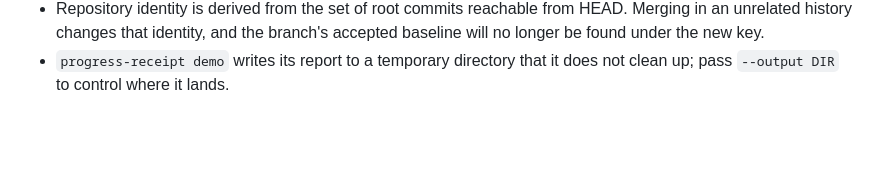
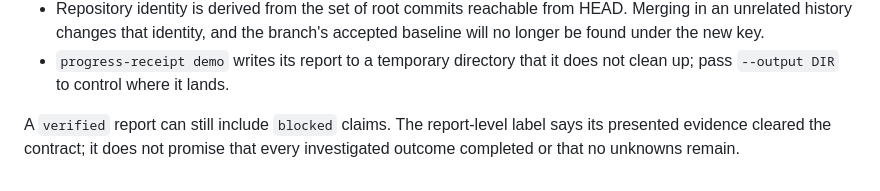
Before and after one commit to zenovis2-create/progress-receipt, a Markdown page: docs/limitations.md, the part around the change. GitHub-like rendering; blank space fills up the shorter version.

```diff
--- a/docs/limitations.md
+++ b/docs/limitations.md
@@ -14,3 +14,5 @@
 - Acceptance requires the report's baseline to be the branch's last accepted head. After a rebase or force-push that ref is gone; `accept --reset-baseline` is the supported way forward and records the abandoned ref as `divergedFrom` rather than hiding the rewrite.
 - Repository identity is derived from the set of root commits reachable from HEAD. Merging in an unrelated history changes that identity, and the branch's accepted baseline will no longer be found under the new key.
 - `progress-receipt demo` writes its report to a temporary directory that it does not clean up; pass `--output DIR` to control where it lands.
+
+A `verified` report can still include `blocked` claims. The report-level label says its presented evidence cleared the contract; it does not promise that every investigated outcome completed or that no unknowns remain.
```
Also changed, not shown: README.md (+2 -0 lines), 1 other file.
